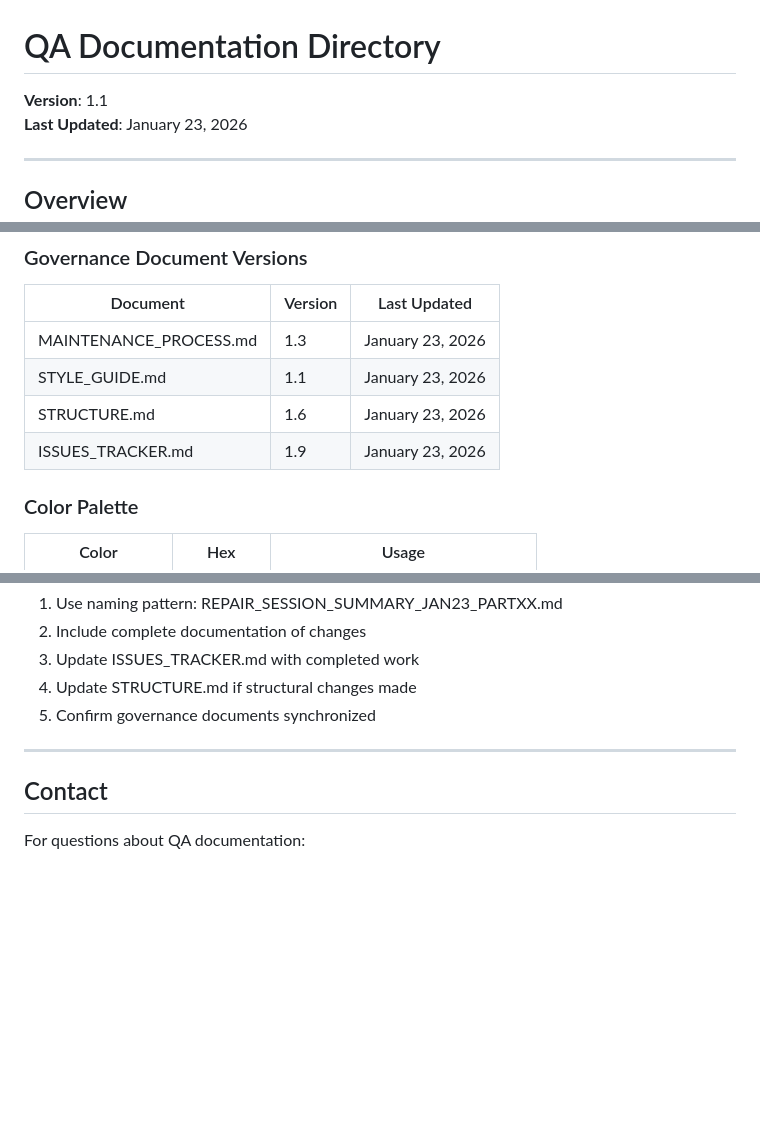
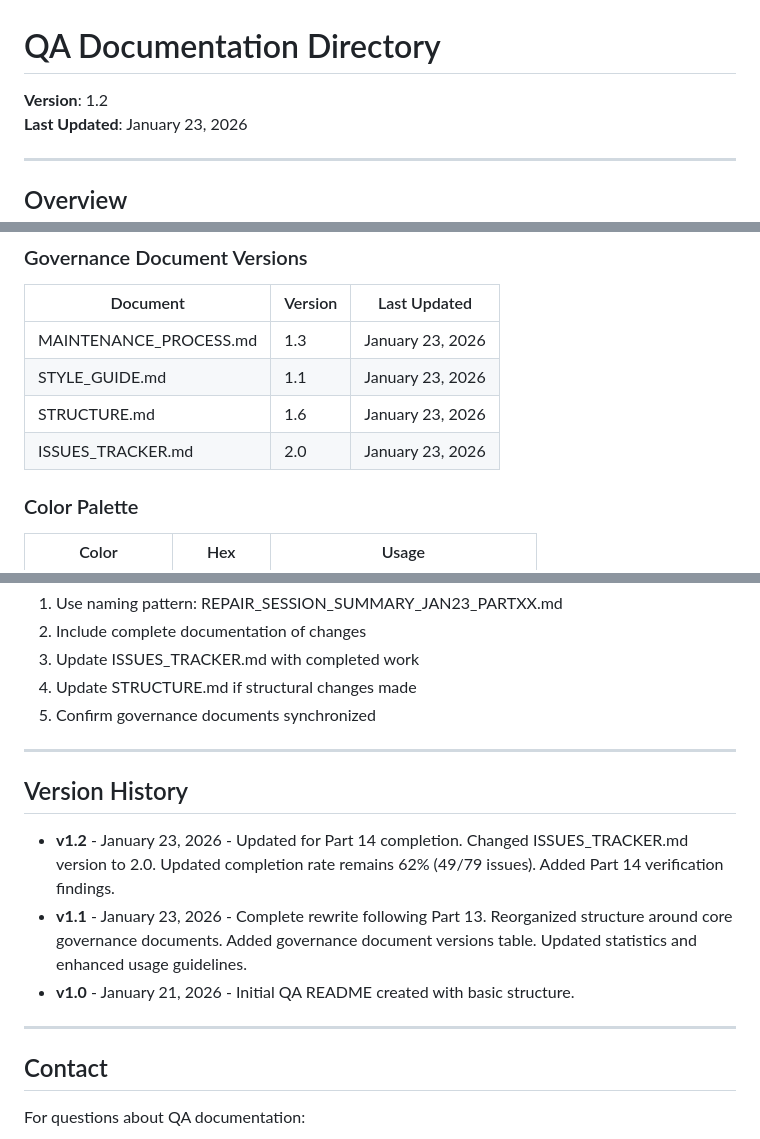
Before and after one commit to CrashMediaIT/Arctic_Wolves, a Markdown page: QA/README.md, 3 parts joined by grey strips. Rendered like a GitHub page; blank space fills up the shorter version.

Commit message:
Update QA README.md to v1.2 for Part 14 completion
Co-authored-by: CrashMediaIT <83320289+CrashMediaIT@users.noreply.github.com>

```diff
--- a/QA/README.md
+++ b/QA/README.md
@@ -1,6 +1,6 @@
 # QA Documentation Directory
 
-**Version**: 1.1
+**Version**: 1.2
 **Last Updated**: January 23, 2026
 
 ---
@@ -156,7 +156,7 @@ Detailed documentation of all repair sessions:
 | MAINTENANCE_PROCESS.md | 1.3 | January 23, 2026 |
 | STYLE_GUIDE.md | 1.1 | January 23, 2026 |
 | STRUCTURE.md | 1.6 | January 23, 2026 |
-| ISSUES_TRACKER.md | 1.9 | January 23, 2026 |
+| ISSUES_TRACKER.md | 2.0 | January 23, 2026 |
 
 ### Color Palette
 
@@ -309,6 +309,14 @@ When making changes:
 
 ---
 
+## Version History
+
+- **v1.2** - January 23, 2026 - Updated for Part 14 completion. Changed ISSUES_TRACKER.md version to 2.0. Updated completion rate remains 62% (49/79 issues). Added Part 14 verification findings.
+- **v1.1** - January 23, 2026 - Complete rewrite following Part 13. Reorganized structure around core governance documents. Added governance document versions table. Updated statistics and enhanced usage guidelines.
+- **v1.0** - January 21, 2026 - Initial QA README created with basic structure.
+
+---
+
 ## Contact
 
 For questions about QA documentation:
```
